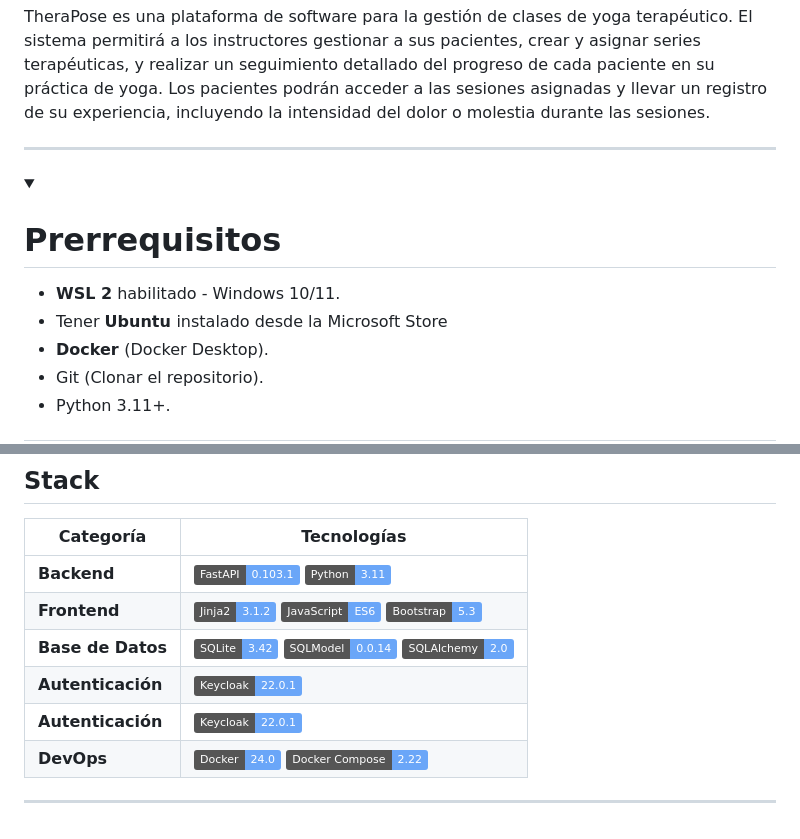
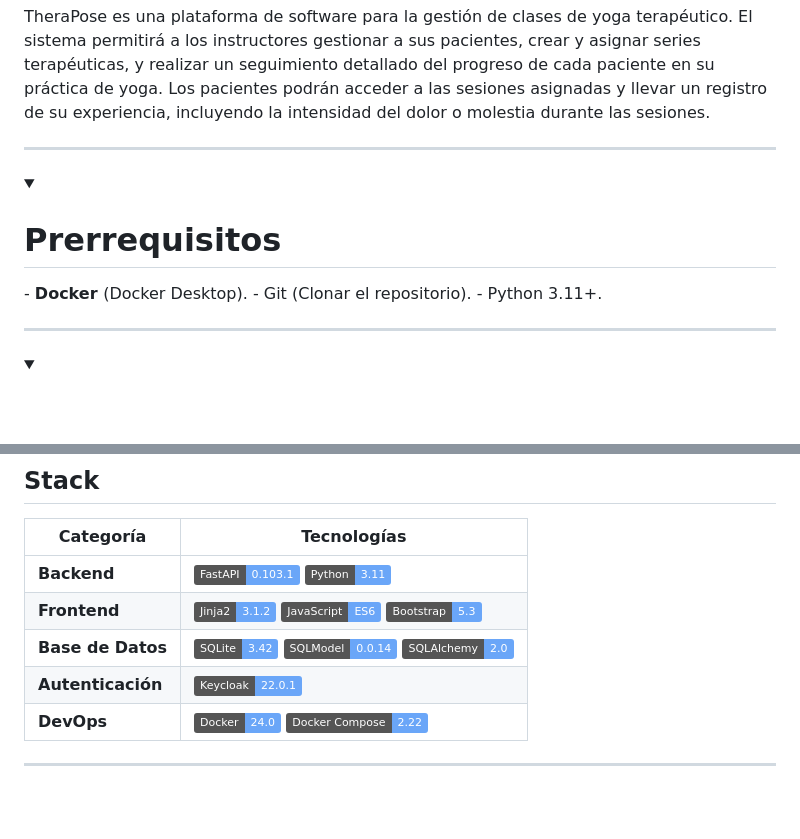
Before and after one commit to juansuarezb/TheraPose_v2.0, a Markdown page: README.md, 2 parts joined by grey strips. GitHub-like rendering; folded sections open; badges without logos; blank space fills up the shorter version.

```diff
--- a/README.md
+++ b/README.md
@@ -10,11 +10,7 @@
 TheraPose es una plataforma de software para la gestión de clases de yoga terapéutico. El sistema permitirá a los instructores gestionar a sus pacientes, crear y asignar series terapéuticas, y realizar un seguimiento detallado del progreso de cada paciente en su práctica de yoga. Los pacientes podrán acceder a las sesiones asignadas y llevar un registro de su experiencia, incluyendo la intensidad del dolor o molestia durante las sesiones.
 
 ---
-
 <details><summary><h1>Prerrequisitos</h1></summary>
-
--   <b>WSL 2</b> habilitado - Windows 10/11.
--   Tener <b> Ubuntu </b> instalado desde la Microsoft Store
 -   <b> Docker </b> (Docker Desktop).
 -   Git (Clonar el repositorio).
 -   Python 3.11+.
@@ -75,8 +71,7 @@ docker-compose up -d
 | **Backend**       | ![FastAPI](https://img.shields.io/badge/FastAPI-0.103.1-informational?style=flat&logo=fastapi&logoColor=white&color=6aa6f8) ![Python](https://img.shields.io/badge/Python-3.11-informational?style=flat&logo=python&logoColor=white&color=6aa6f8)                                                                                                                                      |
 | **Frontend**      | ![Jinja2](https://img.shields.io/badge/Jinja2-3.1.2-informational?style=flat&logo=jinja&logoColor=white&color=6aa6f8) ![JavaScript](https://img.shields.io/badge/JavaScript-ES6-informational?style=flat&logo=javascript&logoColor=white&color=6aa6f8) ![Bootstrap](https://img.shields.io/badge/Bootstrap-5.3-informational?style=flat&logo=bootstrap&logoColor=white&color=6aa6f8)   |
 | **Base de Datos** | ![SQLite](https://img.shields.io/badge/SQLite-3.42-informational?style=flat&logo=sqlite&logoColor=white&color=6aa6f8) ![SQLModel](https://img.shields.io/badge/SQLModel-0.0.14-informational?style=flat&logo=sqlalchemy&logoColor=white&color=6aa6f8) ![SQLAlchemy](https://img.shields.io/badge/SQLAlchemy-2.0-informational?style=flat&logo=sqlalchemy&logoColor=white&color=6aa6f8) |
-| **Autenticación** | ![Keycloak](https://img.shields.io/badge/Keycloak-22.0.1-informational?style=flat&logo=keycloak&logoColor=white&color=6aa6f8)                                                                                                                                                                                                                                                          |
-| **Autenticación** | ![Keycloak](https://img.shields.io/badge/Keycloak-22.0.1-informational?style=flat&logo=keycloak&logoColor=white&color=6aa6f8)                                                                                                                                                                                                                                                          |
+| **Autenticación** | ![Keycloak](https://img.shields.io/badge/Keycloak-22.0.1-informational?style=flat&logo=keycloak&logoColor=white&color=6aa6f8) |
 | **DevOps**        | ![Docker](https://img.shields.io/badge/Docker-24.0-informational?style=flat&logo=docker&logoColor=white&color=6aa6f8) ![Docker Compose](https://img.shields.io/badge/Docker_Compose-2.22-informational?style=flat&logo=docker&logoColor=white&color=6aa6f8)                                                                                                                            |
 
 ---
```
